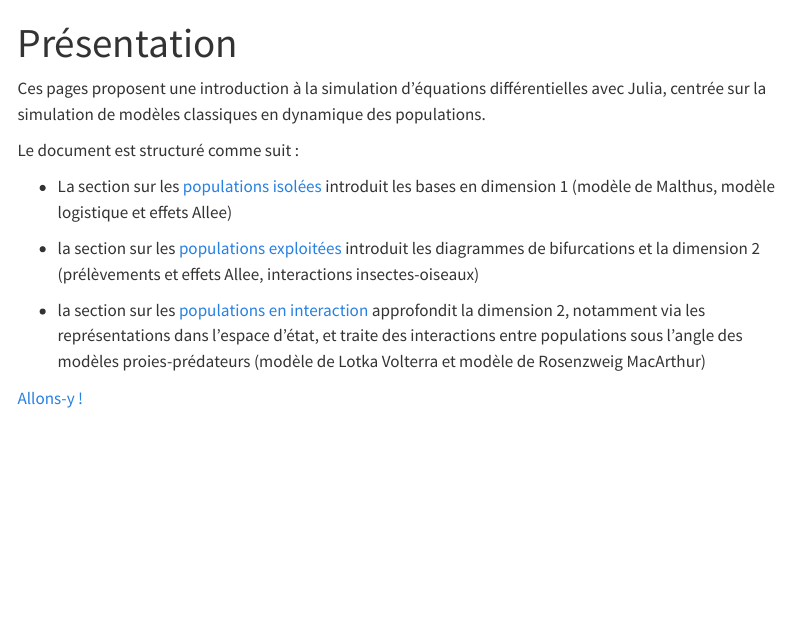
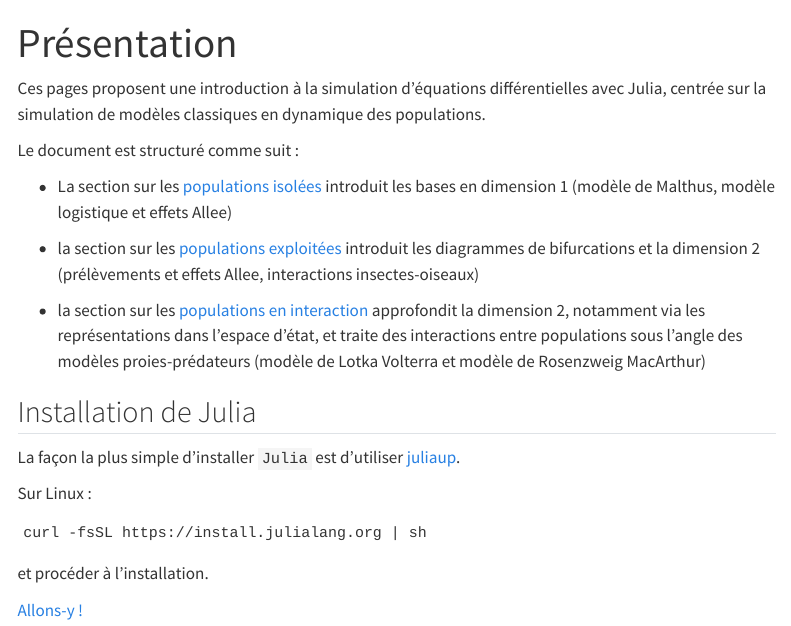
Before and after one commit to lmaillere/biomaths_julia_www, a Quarto document (index.qmd): the page in a window 1100 px wide, from its top. Rendered offline with R 4.5, knitr and Pandoc in place of Quarto, with nearby package versions; menus at the side of the page are left out.

Commit message:
install julia

````diff
--- a/index.qmd
+++ b/index.qmd
@@ -13,4 +13,16 @@ Le document est structuré comme suit :
 
 - la section sur les [populations en interaction](pop_interactions.qmd) approfondit la dimension 2, notamment via les représentations dans l'espace d'état, et traite des interactions entre populations sous l'angle des modèles proies-prédateurs (modèle de Lotka Volterra et modèle de Rosenzweig MacArthur)
 
+## Installation de Julia
+
+La façon la plus simple d'installer `Julia` est d'utiliser [juliaup](https://github.com/JuliaLang/juliaup).
+
+Sur Linux :
+```
+curl -fsSL https://install.julialang.org | sh
+```
+et procéder à l'installation.
+
+
+
 [Allons-y !](pop_isolees.qmd)
````
Also changed, not shown: docs/search.json, 1 other file.
